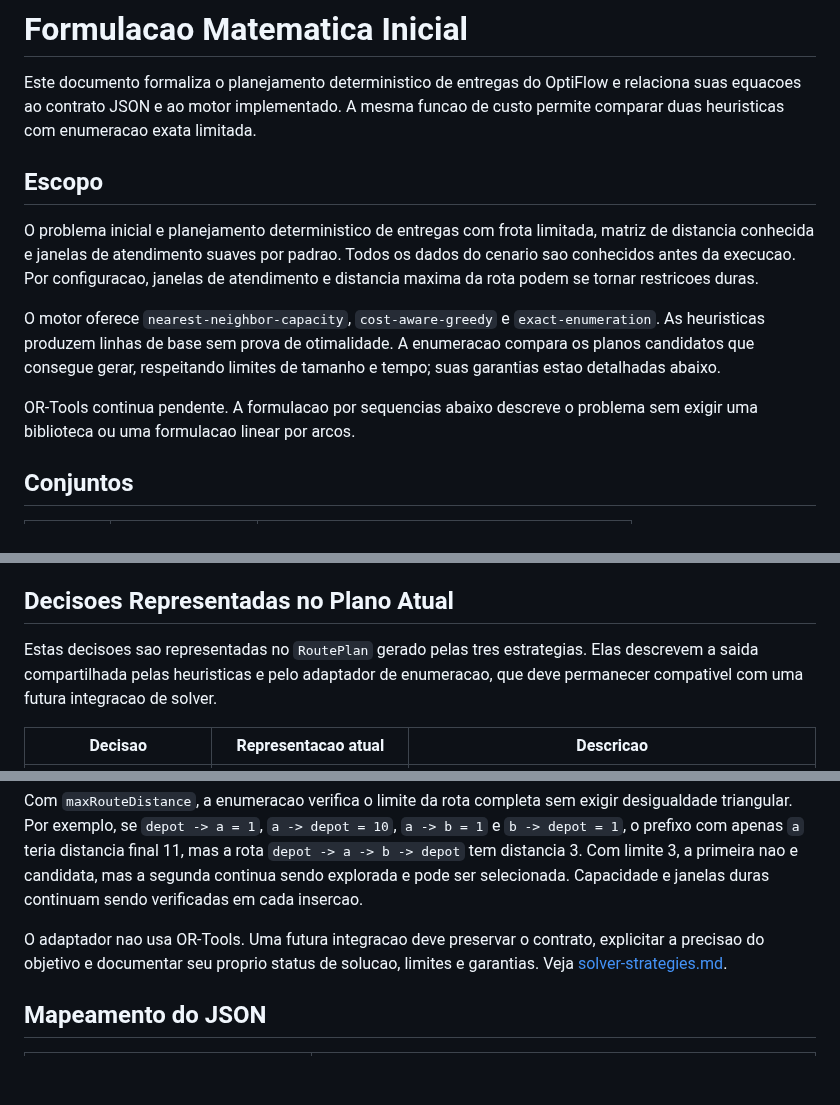
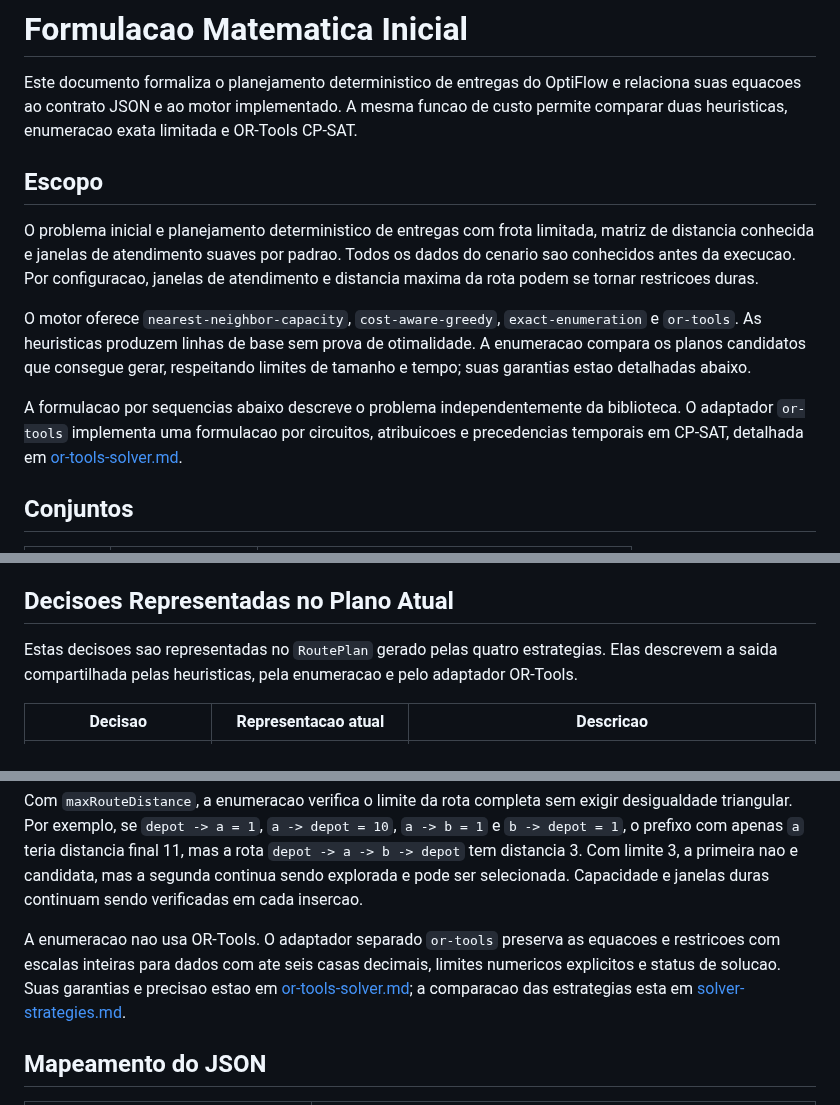
Before and after one commit to VarnerDamascenoJr/OptiFlow, a Markdown page: docs/mathematical-formulation.md, 3 parts joined by grey strips. GitHub-like rendering; blank space fills up the shorter version.

Commit message:
docs: map formulation to OR-Tools implementation

```diff
--- a/docs/mathematical-formulation.md
+++ b/docs/mathematical-formulation.md
@@ -2,7 +2,8 @@
 
 Este documento formaliza o planejamento deterministico de entregas do OptiFlow
 e relaciona suas equacoes ao contrato JSON e ao motor implementado. A mesma
-funcao de custo permite comparar duas heuristicas com enumeracao exata limitada.
+funcao de custo permite comparar duas heuristicas, enumeracao exata limitada e
+OR-Tools CP-SAT.
 
 ## Escopo
 
@@ -11,13 +12,15 @@ matriz de distancia conhecida e janelas de atendimento suaves por padrao. Todos
 os dados do cenario sao conhecidos antes da execucao. Por configuracao, janelas
 de atendimento e distancia maxima da rota podem se tornar restricoes duras.
 
-O motor oferece `nearest-neighbor-capacity`, `cost-aware-greedy` e
-`exact-enumeration`. As heuristicas produzem linhas de base sem prova de
+O motor oferece `nearest-neighbor-capacity`, `cost-aware-greedy`,
+`exact-enumeration` e `or-tools`. As heuristicas produzem linhas de base sem prova de
 otimalidade. A enumeracao compara os planos candidatos que consegue gerar,
 respeitando limites de tamanho e tempo; suas garantias estao detalhadas abaixo.
 
-OR-Tools continua pendente. A formulacao por sequencias abaixo descreve o
-problema sem exigir uma biblioteca ou uma formulacao linear por arcos.
+A formulacao por sequencias abaixo descreve o problema independentemente da
+biblioteca. O adaptador `or-tools` implementa uma formulacao por circuitos,
+atribuicoes e precedencias temporais em CP-SAT, detalhada em
+[or-tools-solver.md](or-tools-solver.md).
 
 ## Conjuntos
 
@@ -65,9 +68,9 @@ estao explicitadas adiante.
 
 ## Decisoes Representadas no Plano Atual
 
-Estas decisoes sao representadas no `RoutePlan` gerado pelas tres estrategias.
-Elas descrevem a saida compartilhada pelas heuristicas e pelo adaptador de
-enumeracao, que deve permanecer compativel com uma futura integracao de solver.
+Estas decisoes sao representadas no `RoutePlan` gerado pelas quatro estrategias.
+Elas descrevem a saida compartilhada pelas heuristicas, pela enumeracao e pelo
+adaptador OR-Tools.
 
 | Decisao | Representacao atual | Descricao |
 | --- | --- | --- |
@@ -292,9 +298,11 @@ teria distancia final 11, mas a rota `depot -> a -> b -> depot` tem distancia
 explorada e pode ser selecionada. Capacidade e janelas duras continuam sendo
 verificadas em cada insercao.
 
-O adaptador nao usa OR-Tools. Uma futura integracao deve preservar o contrato,
-explicitar a precisao do objetivo e documentar seu proprio status de solucao,
-limites e garantias. Veja [solver-strategies.md](solver-strategies.md).
+A enumeracao nao usa OR-Tools. O adaptador separado `or-tools` preserva as
+equacoes e restricoes com escalas inteiras para dados com ate seis casas
+decimais, limites numericos explicitos e status de solucao. Suas garantias e
+precisao estao em [or-tools-solver.md](or-tools-solver.md); a comparacao das
+estrategias esta em [solver-strategies.md](solver-strategies.md).
 
 ## Mapeamento do JSON
 
```
Also changed, not shown: other parts of docs/mathematical-formulation.md (+8 -4 lines).
